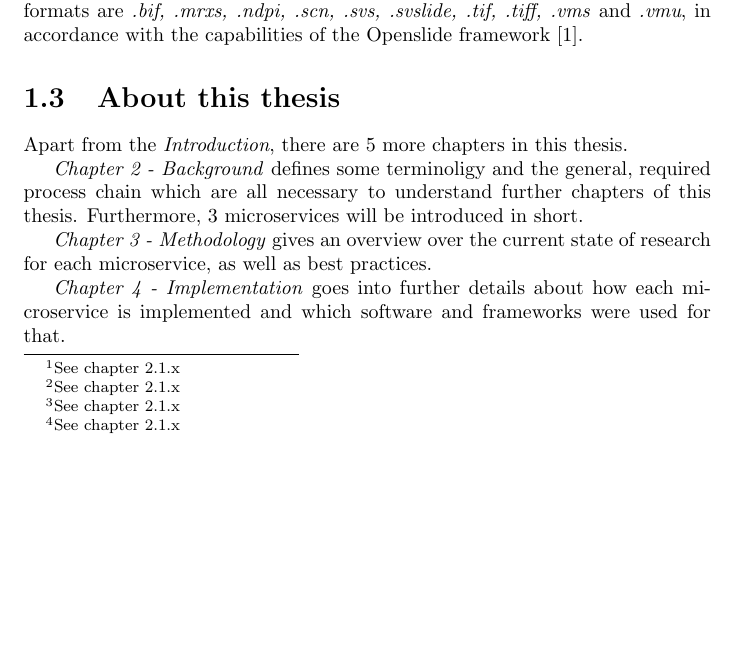
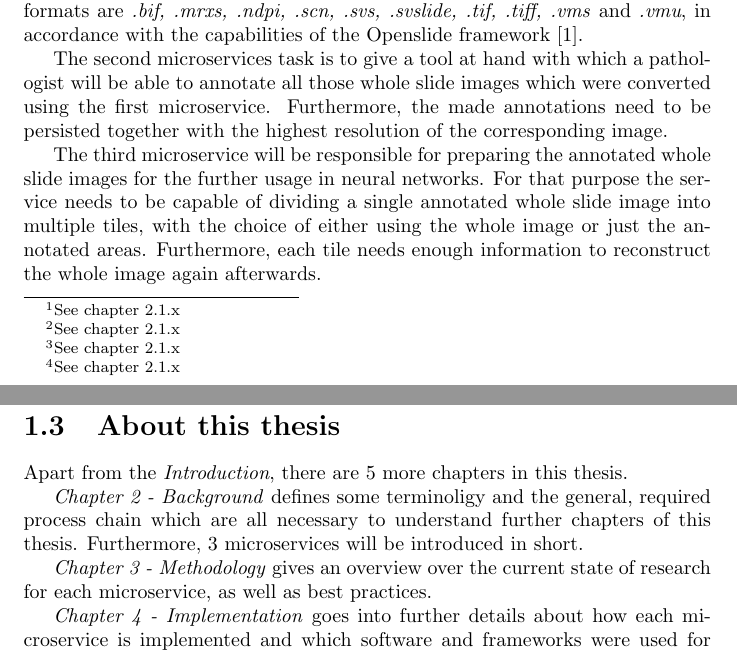
Before and after one commit to SasNaw/Thesis, a LaTeX thesis (document.tex, which reads tex/chap1.tex): part of page 6 of 16 before the commit and two parts of pages 6 and 7 of 16 after it, the two joined at a grey line, cut so that both start at the same text, the shorter picture padded with empty space. The pictures show the PDF file document.pdf that the author committed with the source.

Commit message:
finished chap. 1.2 - research objectives

```diff
--- a/tex/chap1.tex
+++ b/tex/chap1.tex
@@ -8,6 +9,10 @@ The objective of this thesis is the conceptualization and implementation of tool
 As a requirement, the tools have to be implemented in the form of microservices\footnote{See chapter 2.1.x}, each one with their own short documentation, including instructions for installation, usage and some examplary use cases. To achieve this goal, the implementation of 3 microservices is necessary.
 
 The first microservice needs to be capable of converting a given set of image formats into the so called \emph{Deep Zoom Image Format}\footnote{See chapter 2.1.x}. The supported image formats are \emph{.bif, .mrxs, .ndpi, .scn, .svs, .svslide, .tif, .tiff, .vms} and \emph{.vmu}, in accordance with the capabilities of the Openslide framework\cite{Goode13}.
+
+The second microservices task is to give a tool at hand with which a pathologist will be able to annotate all those whole slide images which were converted using the first microservice. Furthermore, the made annotations need to be persisted together with the highest resolution of the corresponding image.
+
+The third microservice will be responsible for preparing the annotated whole slide images for the further usage in neural networks. For that purpose the service needs to be capable of dividing a single annotated whole slide image into multiple tiles, with the choice of either using the whole image or just the annotated areas. Furthermore, each tile needs enough information to reconstruct the whole image again afterwards.
 
 \section{About this thesis}
 Apart from the \emph{Introduction}, there are 5 more chapters in this thesis.
```
Also changed, not shown: document.pdf, tex/chap1.tex (1 more changed lines), 4 other files.
